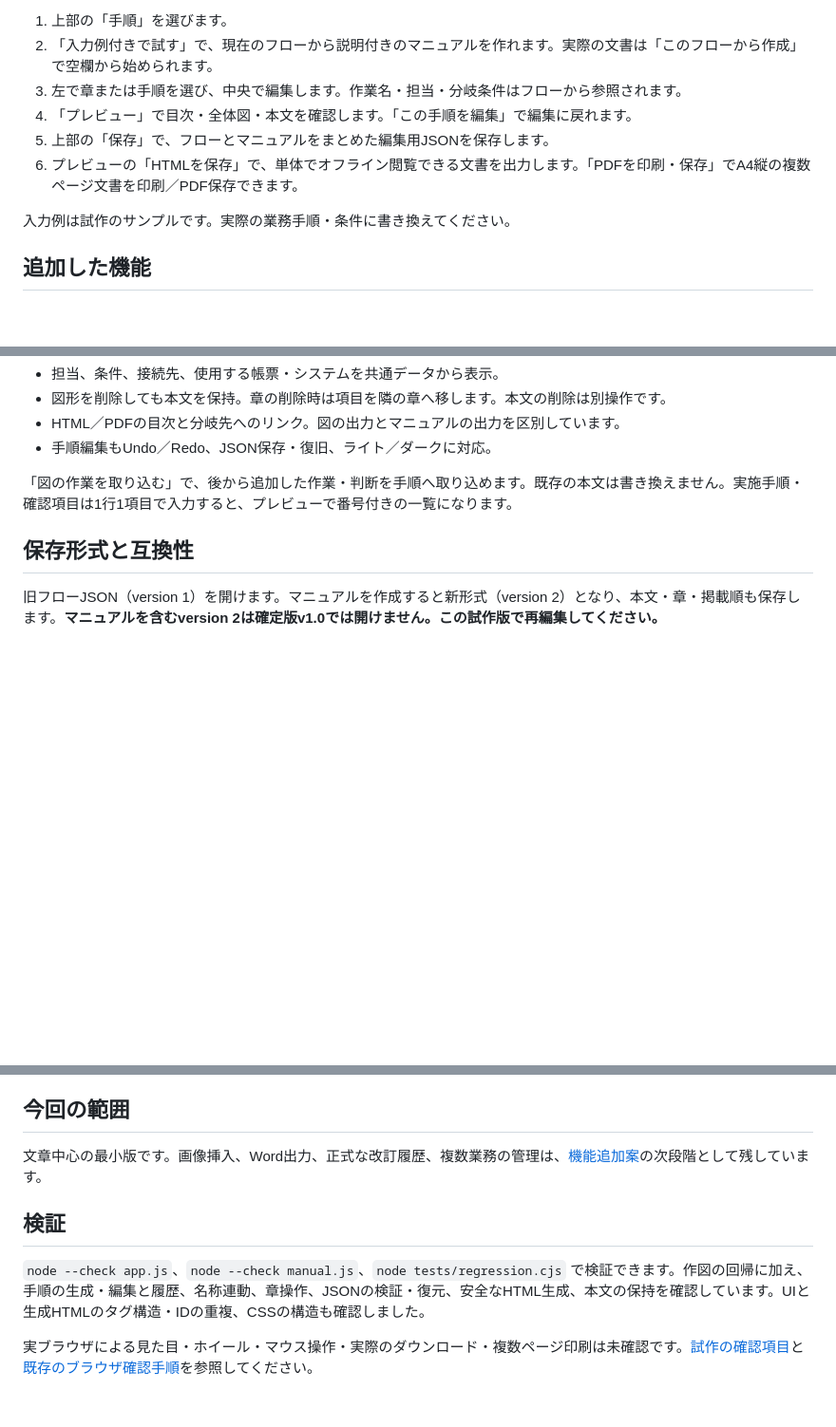
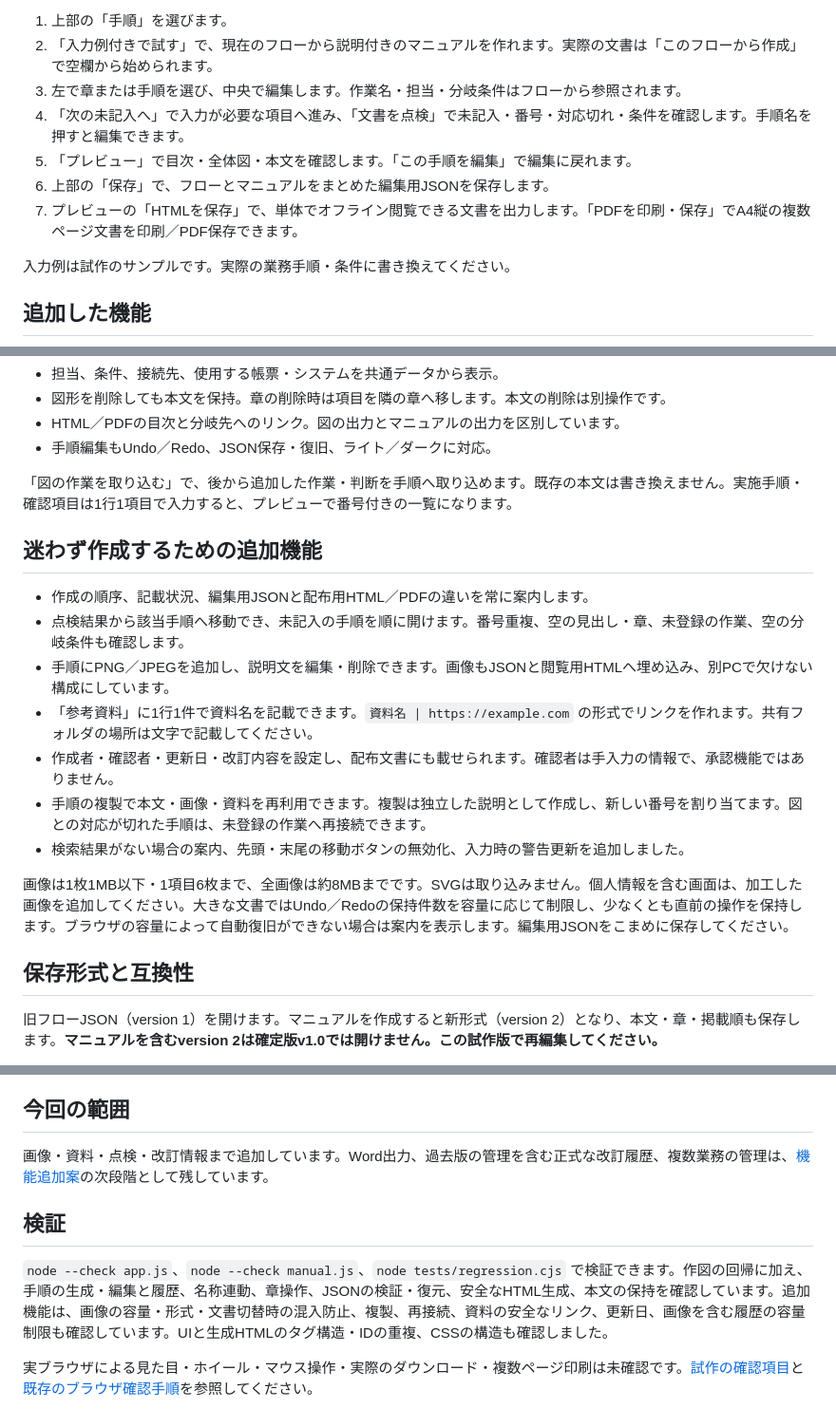
Before and after one commit to tm1017n-dot/flow-maker, a Markdown page: README.md, 3 parts joined by grey strips. Shown at 95% size. GitHub-like rendering; blank space fills up the shorter version.

Commit message:
Improve manual guidance, document review and portable reference materials

```diff
--- a/README.md
+++ b/README.md
@@ -17,9 +17,10 @@ Windows 11のブラウザでオフライン利用できます。実行時の外
 1. 上部の「手順」を選びます。
 2. 「入力例付きで試す」で、現在のフローから説明付きのマニュアルを作れます。実際の文書は「このフローから作成」で空欄から始められます。
 3. 左で章または手順を選び、中央で編集します。作業名・担当・分岐条件はフローから参照されます。
-4. 「プレビュー」で目次・全体図・本文を確認します。「この手順を編集」で編集に戻れます。
-5. 上部の「保存」で、フローとマニュアルをまとめた編集用JSONを保存します。
-6. プレビューの「HTMLを保存」で、単体でオフライン閲覧できる文書を出力します。「PDFを印刷・保存」でA4縦の複数ページ文書を印刷／PDF保存できます。
+4. 「次の未記入へ」で入力が必要な項目へ進み、「文書を点検」で未記入・番号・対応切れ・条件を確認します。手順名を押すと編集できます。
+5. 「プレビュー」で目次・全体図・本文を確認します。「この手順を編集」で編集に戻れます。
+6. 上部の「保存」で、フローとマニュアルをまとめた編集用JSONを保存します。
+7. プレビューの「HTMLを保存」で、単体でオフライン閲覧できる文書を出力します。「PDFを印刷・保存」でA4縦の複数ページ文書を印刷／PDF保存できます。
 
 入力例は試作のサンプルです。実際の業務手順・条件に書き換えてください。
 
@@ -39,6 +40,18 @@ Windows 11のブラウザでオフライン利用できます。実行時の外
 
 「図の作業を取り込む」で、後から追加した作業・判断を手順へ取り込めます。既存の本文は書き換えません。実施手順・確認項目は1行1項目で入力すると、プレビューで番号付きの一覧になります。
 
+## 迷わず作成するための追加機能
+
+- 作成の順序、記載状況、編集用JSONと配布用HTML／PDFの違いを常に案内します。
+- 点検結果から該当手順へ移動でき、未記入の手順を順に開けます。番号重複、空の見出し・章、未登録の作業、空の分岐条件も確認します。
+- 手順にPNG／JPEGを追加し、説明文を編集・削除できます。画像もJSONと閲覧用HTMLへ埋め込み、別PCで欠けない構成にしています。
+- 「参考資料」に1行1件で資料名を記載できます。`資料名 | https://example.com` の形式でリンクを作れます。共有フォルダの場所は文字で記載してください。
+- 作成者・確認者・更新日・改訂内容を設定し、配布文書にも載せられます。確認者は手入力の情報で、承認機能ではありません。
+- 手順の複製で本文・画像・資料を再利用できます。複製は独立した説明として作成し、新しい番号を割り当てます。図との対応が切れた手順は、未登録の作業へ再接続できます。
+- 検索結果がない場合の案内、先頭・末尾の移動ボタンの無効化、入力時の警告更新を追加しました。
+
+画像は1枚1MB以下・1項目6枚まで、全画像は約8MBまでです。SVGは取り込みません。個人情報を含む画面は、加工した画像を追加してください。大きな文書ではUndo／Redoの保持件数を容量に応じて制限し、少なくとも直前の操作を保持します。ブラウザの容量によって自動復旧ができない場合は案内を表示します。編集用JSONをこまめに保存してください。
+
 ## 保存形式と互換性
 
 旧フローJSON（version 1）を開けます。マニュアルを作成すると新形式（version 2）となり、本文・章・掲載順も保存します。**マニュアルを含むversion 2は確定版v1.0では開けません。この試作版で再編集してください。**
@@ -53,10 +66,10 @@ v1.0の図形・レーン・矢印・帳票／システム、直接ドラッグ
 
 ## 今回の範囲
 
-文章中心の最小版です。画像挿入、Word出力、正式な改訂履歴、複数業務の管理は、[機能追加案](docs/manual-extension-plan.md)の次段階として残しています。
+画像・資料・点検・改訂情報まで追加しています。Word出力、過去版の管理を含む正式な改訂履歴、複数業務の管理は、[機能追加案](docs/manual-extension-plan.md)の次段階として残しています。
 
 ## 検証
 
-`node --check app.js`、`node --check manual.js`、`node tests/regression.cjs` で検証できます。作図の回帰に加え、手順の生成・編集と履歴、名称連動、章操作、JSONの検証・復元、安全なHTML生成、本文の保持を確認しています。UIと生成HTMLのタグ構造・IDの重複、CSSの構造も確認しました。
+`node --check app.js`、`node --check manual.js`、`node tests/regression.cjs` で検証できます。作図の回帰に加え、手順の生成・編集と履歴、名称連動、章操作、JSONの検証・復元、安全なHTML生成、本文の保持を確認しています。追加機能は、画像の容量・形式・文書切替時の混入防止、複製、再接続、資料の安全なリンク、更新日、画像を含む履歴の容量制限も確認しています。UIと生成HTMLのタグ構造・IDの重複、CSSの構造も確認しました。
 
 実ブラウザによる見た目・ホイール・マウス操作・実際のダウンロード・複数ページ印刷は未確認です。[試作の確認項目](docs/manual-prototype.md)と[既存のブラウザ確認手順](docs/browser-check.md)を参照してください。
```
Also changed, not shown: other parts of README.md (+1 -1 lines).
